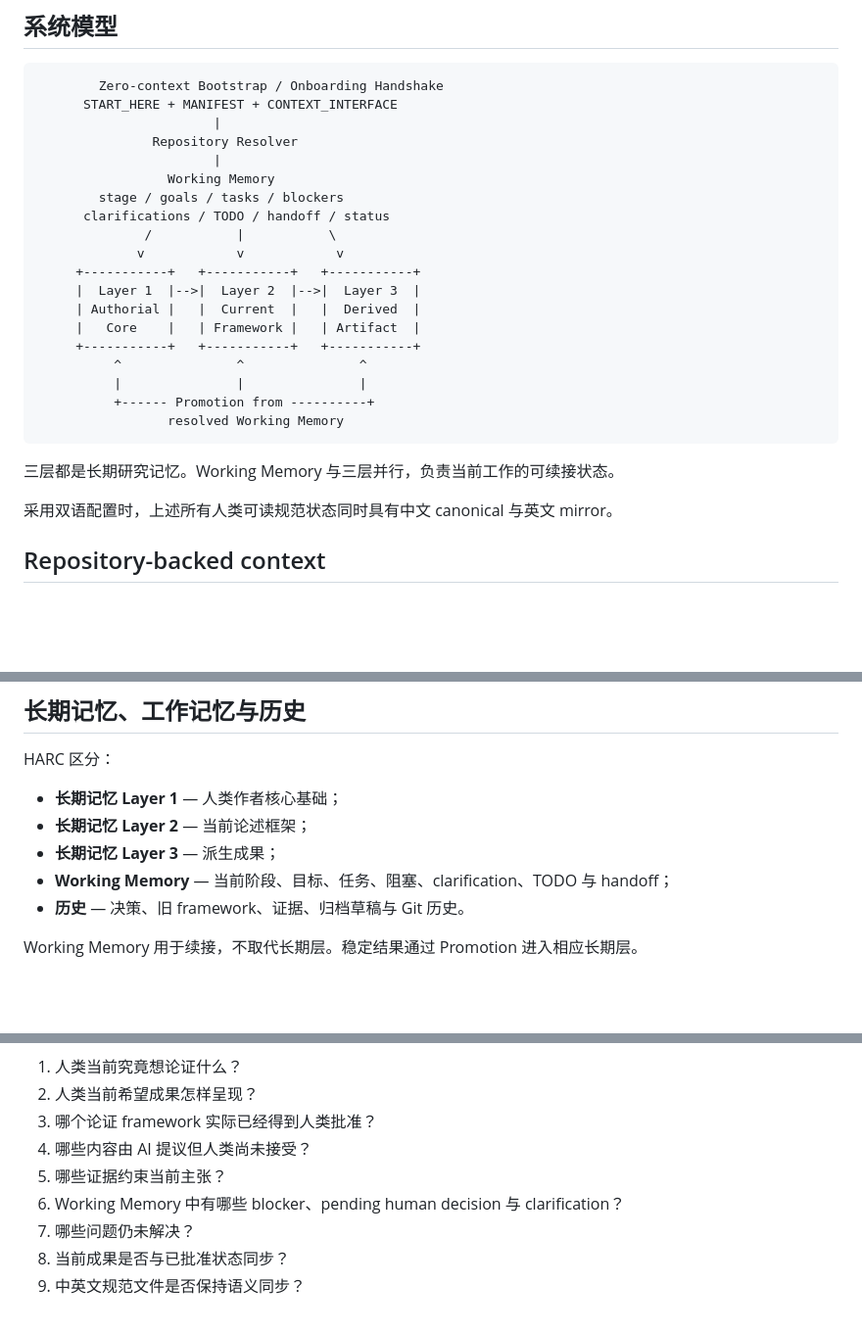
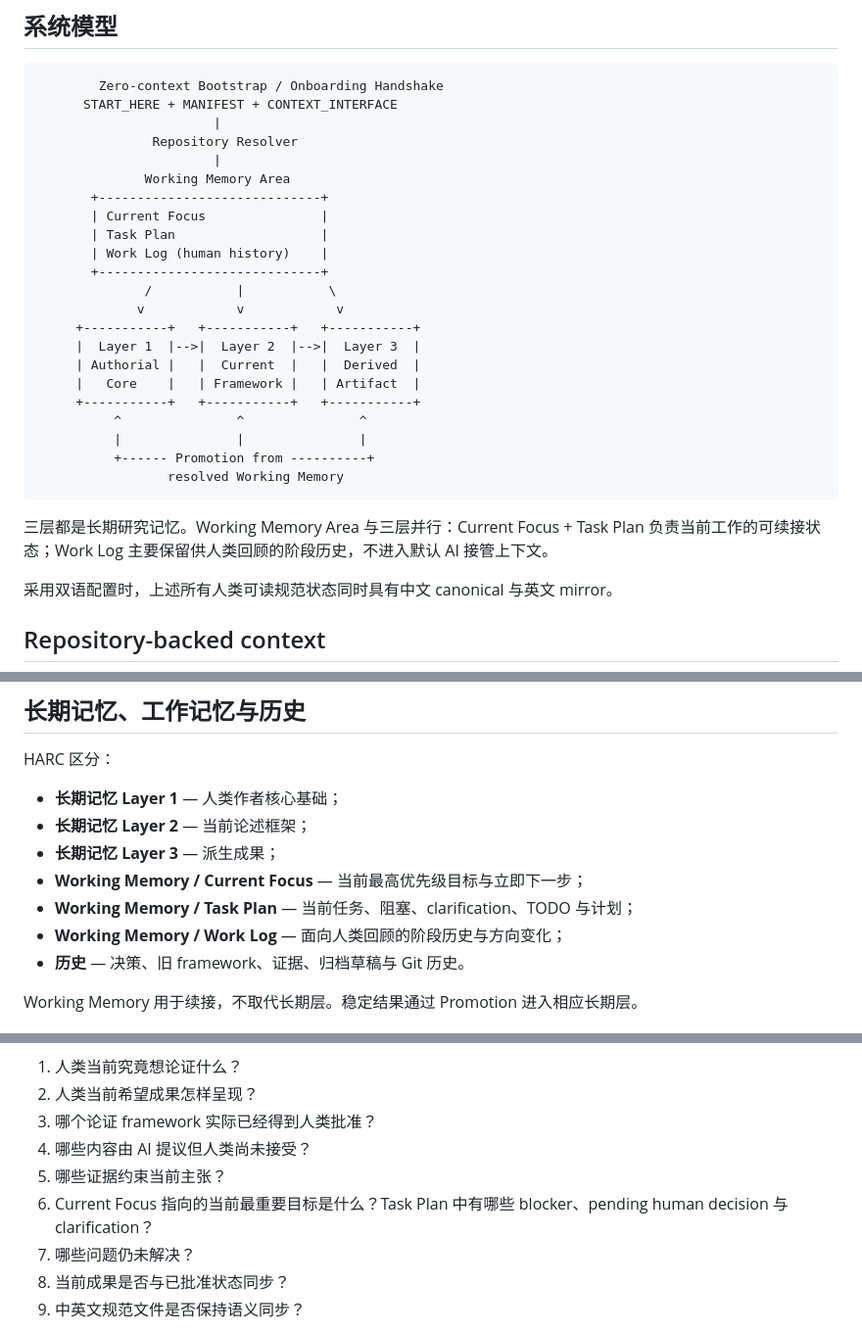
Before and after one commit to ChongLiuPhil/AI-Assisted-Human-Inquiry-and-Creation-Protocol, a Markdown page: docs/ARCHITECTURE.zh-CN.md, 3 parts joined by grey strips. Shown at 98% size. Drawn GitHub-style; blank space fills up the shorter version.

Commit message:
docs: modularize Working Memory architecture

````diff
--- a/docs/ARCHITECTURE.zh-CN.md
+++ b/docs/ARCHITECTURE.zh-CN.md
@@ -10,9 +10,12 @@
                        |
                Repository Resolver
                        |
-                 Working Memory
-        stage / goals / tasks / blockers
-      clarifications / TODO / handoff / status
+              Working Memory Area
+       +-----------------------------+
+       | Current Focus               |
+       | Task Plan                   |
+       | Work Log (human history)    |
+       +-----------------------------+
               /           |           \
              v            v            v
      +-----------+   +-----------+   +-----------+
@@ -26,7 +29,7 @@
                  resolved Working Memory
 ```
 
-三层都是长期研究记忆。Working Memory 与三层并行，负责当前工作的可续接状态。
+三层都是长期研究记忆。Working Memory Area 与三层并行：Current Focus + Task Plan 负责当前工作的可续接状态；Work Log 主要保留供人类回顾的阶段历史，不进入默认 AI 接管上下文。
 
 采用双语配置时，上述所有人类可读规范状态同时具有中文 canonical 与英文 mirror。
 
@@ -55,7 +58,9 @@ HARC 区分：
 - **长期记忆 Layer 1** — 人类作者核心基础；
 - **长期记忆 Layer 2** — 当前论述框架；
 - **长期记忆 Layer 3** — 派生成果；
-- **Working Memory** — 当前阶段、目标、任务、阻塞、clarification、TODO 与 handoff；
+- **Working Memory / Current Focus** — 当前最高优先级目标与立即下一步；
+- **Working Memory / Task Plan** — 当前任务、阻塞、clarification、TODO 与计划；
+- **Working Memory / Work Log** — 面向人类回顾的阶段历史与方向变化；
 - **历史** — 决策、旧 framework、证据、归档草稿与 Git 历史。
 
 Working Memory 用于续接，不取代长期层。稳定结果通过 Promotion 进入相应长期层。
@@ -115,7 +120,7 @@ Working intellectual structure
 3. 哪个论证 framework 实际已经得到人类批准？
 4. 哪些内容由 AI 提议但人类尚未接受？
 5. 哪些证据约束当前主张？
-6. Working Memory 中有哪些 blocker、pending human decision 与 clarification？
+6. Current Focus 指向的当前最重要目标是什么？Task Plan 中有哪些 blocker、pending human decision 与 clarification？
 7. 哪些问题仍未解决？
 8. 当前成果是否与已批准状态同步？
 9. 中英文规范文件是否保持语义同步？
````
